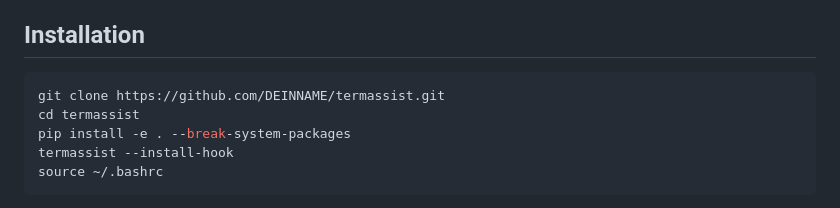
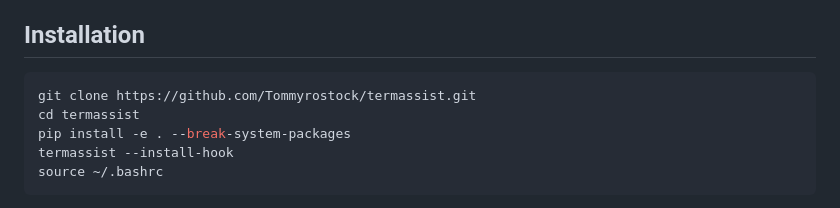
Before and after one commit to Tommyrostock/termassist, a Markdown page: README.md, the part around the change. Rendered like a GitHub page.

````diff
--- a/README.md
+++ b/README.md
@@ -27,7 +27,7 @@ umgesetzt. Der Code wurde manuell getestet und iterativ verbessert, unter andere
 ## Installation
 
 ```bash
-git clone https://github.com/DEINNAME/termassist.git
+git clone https://github.com/Tommyrostock/termassist.git
 cd termassist
 pip install -e . --break-system-packages
 termassist --install-hook
````
